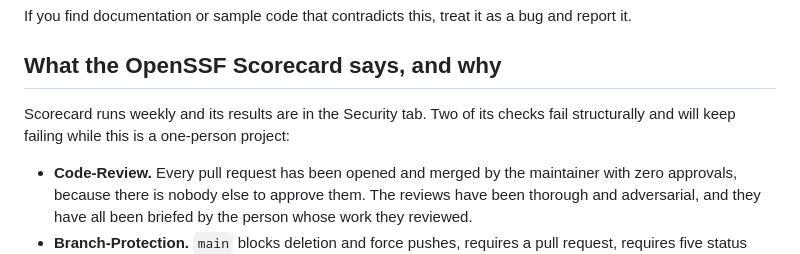
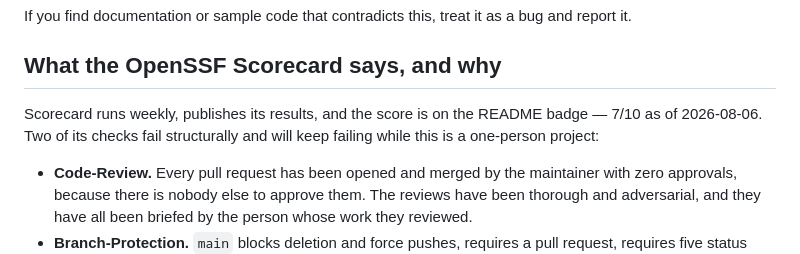
Before and after one commit to ivanvyd/LakeWright.NET, a Markdown page: SECURITY.md, the part around the change. GitHub-like rendering.

```diff
--- a/SECURITY.md
+++ b/SECURITY.md
@@ -54,8 +54,9 @@ If you find documentation or sample code that contradicts this, treat it as a bu
 
 ## What the OpenSSF Scorecard says, and why
 
-Scorecard runs weekly and its results are in the Security tab. Two of its checks fail structurally
-and will keep failing while this is a one-person project:
+Scorecard runs weekly, publishes its results, and the score is on the README badge — 7/10 as of
+2026-08-06. Two of its checks fail structurally and will keep failing while this is a one-person
+project:
 
 - **Code-Review.** Every pull request has been opened and merged by the maintainer with zero
   approvals, because there is nobody else to approve them. The reviews have been thorough and
```
Also changed, not shown: CHANGELOG.md (+2 -1 lines), README.md (+1 -0 lines).
